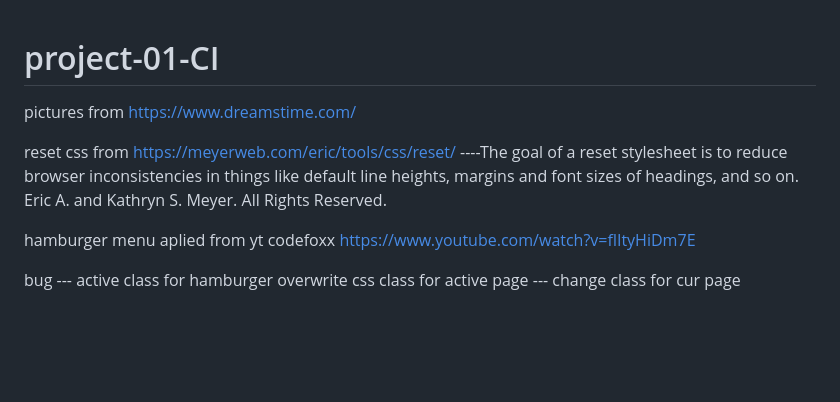
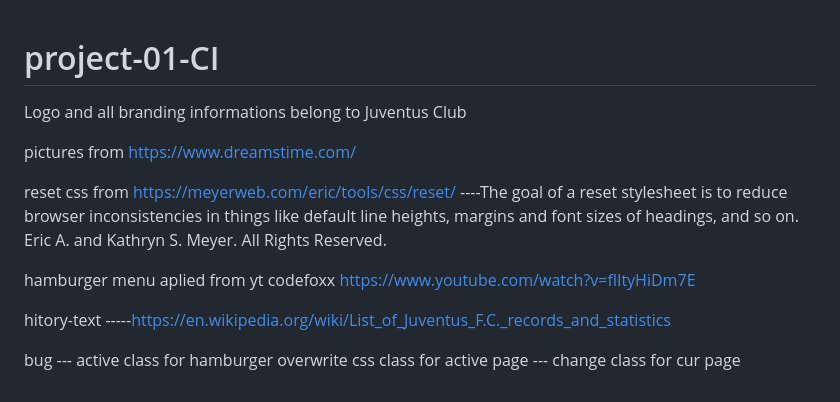
Before and after one commit to NewViewNewBeginning/project-01-CI, a Markdown page: README.md, the part around the change. GitHub-like rendering; blank space fills up the shorter version.

```diff
--- a/README.md
+++ b/README.md
@@ -1,4 +1,7 @@
 # project-01-CI
+
+
+Logo and all branding informations belong to Juventus Club
 
 pictures from https://www.dreamstime.com/
 
@@ -8,4 +11,7 @@ reset css from https://meyerweb.com/eric/tools/css/reset/ ----The goal of a rese
 hamburger menu aplied from yt  codefoxx https://www.youtube.com/watch?v=flItyHiDm7E
 
 
+hitory-text -----https://en.wikipedia.org/wiki/List_of_Juventus_F.C._records_and_statistics
+
+
 bug --- active class for hamburger overwrite css class for active page --- change class for cur page
```
Also changed, not shown: assets/img/fc-juventus-stadium-history-header-bg.jpg (added), 3 other files.
